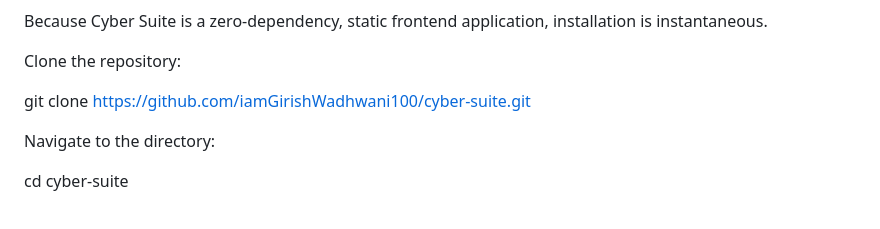
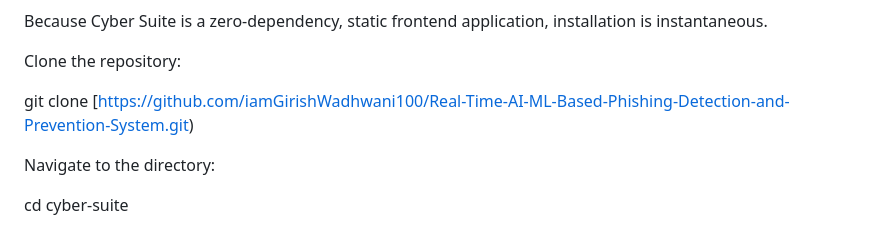
Before and after one commit to iamGirishWadhwani100/Real-Time-AI-ML-Based-Phishing-Detection-and-Prevention-System, a Markdown page: README.md, the part around the change. Drawn GitHub-style.

Commit message:
Update clone repository link in README

```diff
--- a/README.md
+++ b/README.md
@@ -56,7 +56,7 @@ Because Cyber Suite is a zero-dependency, static frontend application, installat
 
 Clone the repository:
 
-git clone [https://github.com/iamGirishWadhwani100/cyber-suite.git](https://github.com/yourusername/cyber-suite.git)
+git clone [https://github.com/iamGirishWadhwani100/Real-Time-AI-ML-Based-Phishing-Detection-and-Prevention-System.git)
 
 
 Navigate to the directory:
```
